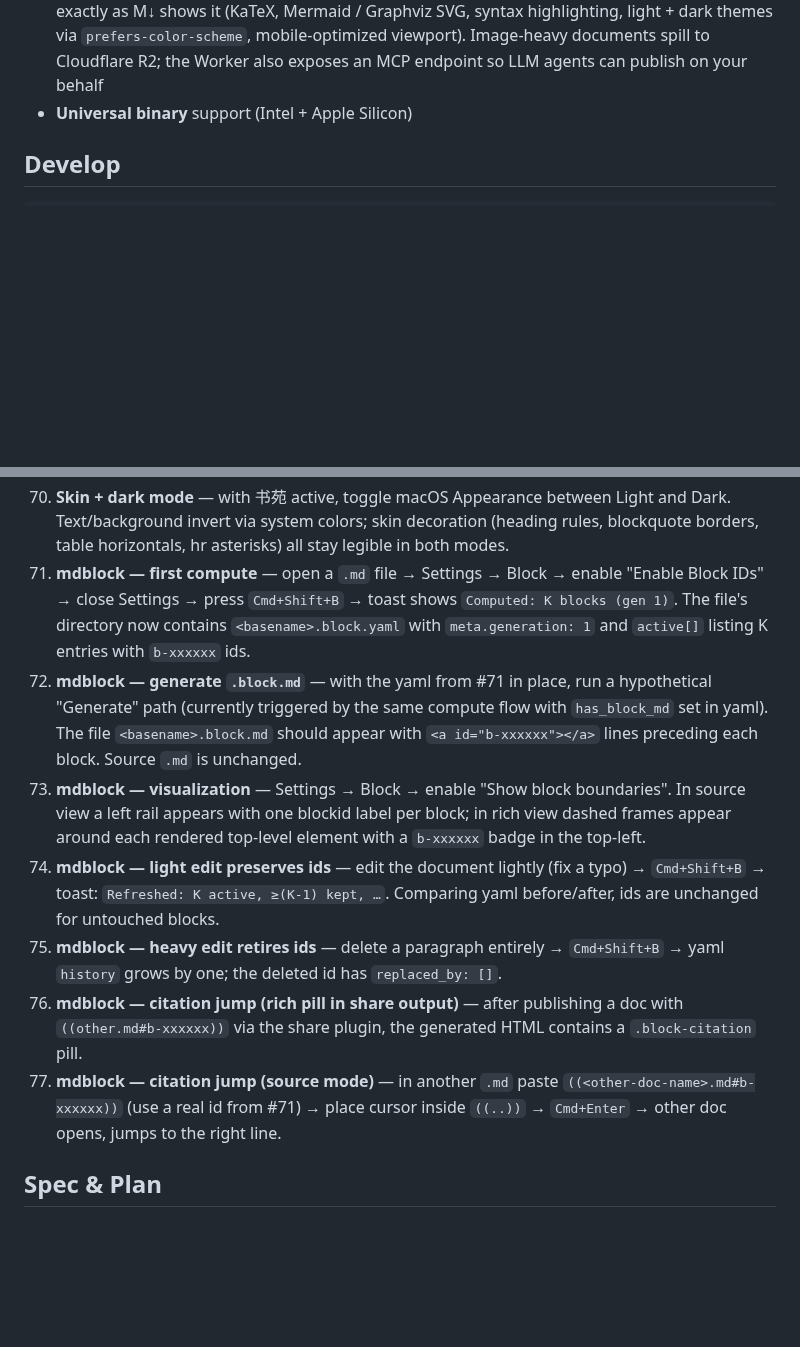
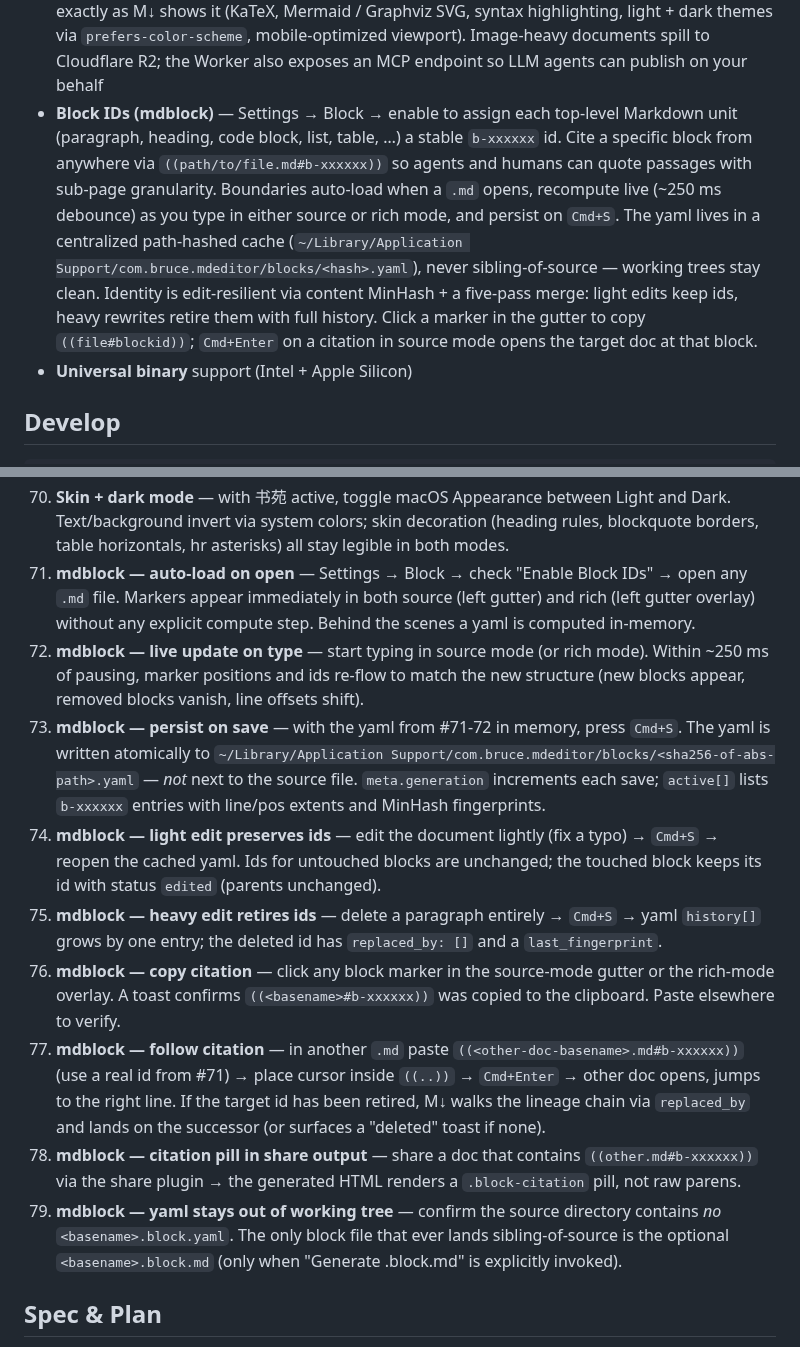
Before and after one commit to wizlijun/note.md, a Markdown page: README.md, 2 parts joined by grey strips. Rendered like a GitHub page; blank space fills up the shorter version.

Commit message:
docs(readme): add mdblock feature, refresh smoke tests
- Document Block IDs feature in EN + ZH READMEs
- Update smoke tests 71-77 to match the final UX:
  auto-load on open, live recompute on type, persist on Cmd+S,
  yaml in centralized cache, click-marker copies citation
- Add 78-79 covering citation pill in share output and the
  invariant that working trees stay clean (no sibling .block.yaml)

```diff
--- a/README.md
+++ b/README.md
@@ -48,6 +48,19 @@ Built on [`@moraya/core`](https://www.npmjs.com/package/@moraya/core).
   `prefers-color-scheme`, mobile-optimized viewport). Image-heavy documents
   spill to Cloudflare R2; the Worker also exposes an MCP endpoint so LLM
   agents can publish on your behalf
+- **Block IDs (mdblock)** — Settings → Block → enable to assign each top-level
+  Markdown unit (paragraph, heading, code block, list, table, …) a stable
+  `b-xxxxxx` id. Cite a specific block from anywhere via
+  `((path/to/file.md#b-xxxxxx))` so agents and humans can quote passages with
+  sub-page granularity. Boundaries auto-load when a `.md` opens, recompute
+  live (~250 ms debounce) as you type in either source or rich mode, and
+  persist on `Cmd+S`. The yaml lives in a centralized path-hashed cache
+  (`~/Library/Application Support/com.bruce.mdeditor/blocks/<hash>.yaml`),
+  never sibling-of-source — working trees stay clean. Identity is
+  edit-resilient via content MinHash + a five-pass merge: light edits keep
+  ids, heavy rewrites retire them with full history. Click a marker in the
+  gutter to copy `((file#blockid))`; `Cmd+Enter` on a citation in source
+  mode opens the target doc at that block.
 - **Universal binary** support (Intel + Apple Silicon)
 
 ## Develop
@@ -207,36 +220,47 @@ Output:
     between Light and Dark. Text/background invert via system
     colors; skin decoration (heading rules, blockquote borders, table
     horizontals, hr asterisks) all stay legible in both modes.
-71. **mdblock — first compute** — open a `.md` file → Settings →
-    Block → enable "Enable Block IDs" → close Settings → press
-    `Cmd+Shift+B` → toast shows `Computed: K blocks (gen 1)`. The
-    file's directory now contains `<basename>.block.yaml` with
-    `meta.generation: 1` and `active[]` listing K entries with
-    `b-xxxxxx` ids.
-72. **mdblock — generate `.block.md`** — with the yaml from #71 in
-    place, run a hypothetical "Generate" path (currently triggered
-    by the same compute flow with `has_block_md` set in yaml). The
-    file `<basename>.block.md` should appear with `<a id="b-xxxxxx"></a>`
-    lines preceding each block. Source `.md` is unchanged.
-73. **mdblock — visualization** — Settings → Block → enable "Show
-    block boundaries". In source view a left rail appears with one
-    blockid label per block; in rich view dashed frames appear
-    around each rendered top-level element with a `b-xxxxxx` badge
-    in the top-left.
+71. **mdblock — auto-load on open** — Settings → Block → check
+    "Enable Block IDs" → open any `.md` file. Markers appear
+    immediately in both source (left gutter) and rich (left gutter
+    overlay) without any explicit compute step. Behind the scenes
+    a yaml is computed in-memory.
+72. **mdblock — live update on type** — start typing in source
+    mode (or rich mode). Within ~250 ms of pausing, marker
+    positions and ids re-flow to match the new structure (new
+    blocks appear, removed blocks vanish, line offsets shift).
+73. **mdblock — persist on save** — with the yaml from #71-72 in
+    memory, press `Cmd+S`. The yaml is written atomically to
+    `~/Library/Application Support/com.bruce.mdeditor/blocks/<sha256-of-abs-path>.yaml`
+    — *not* next to the source file. `meta.generation` increments
+    each save; `active[]` lists `b-xxxxxx` entries with line/pos
+    extents and MinHash fingerprints.
 74. **mdblock — light edit preserves ids** — edit the document
-    lightly (fix a typo) → `Cmd+Shift+B` → toast: `Refreshed: K active,
-    ≥(K-1) kept, …`. Comparing yaml before/after, ids are unchanged
-    for untouched blocks.
+    lightly (fix a typo) → `Cmd+S` → reopen the cached yaml. Ids
+    for untouched blocks are unchanged; the touched block keeps
+    its id with status `edited` (parents unchanged).
 75. **mdblock — heavy edit retires ids** — delete a paragraph
-    entirely → `Cmd+Shift+B` → yaml `history` grows by one; the
-    deleted id has `replaced_by: []`.
-76. **mdblock — citation jump (rich pill in share output)** — after
-    publishing a doc with `((other.md#b-xxxxxx))` via the share
-    plugin, the generated HTML contains a `.block-citation` pill.
-77. **mdblock — citation jump (source mode)** — in another `.md`
-    paste `((<other-doc-name>.md#b-xxxxxx))` (use a real id from
+    entirely → `Cmd+S` → yaml `history[]` grows by one entry; the
+    deleted id has `replaced_by: []` and a `last_fingerprint`.
+76. **mdblock — copy citation** — click any block marker in the
+    source-mode gutter or the rich-mode overlay. A toast confirms
+    `((<basename>#b-xxxxxx))` was copied to the clipboard. Paste
+    elsewhere to verify.
+77. **mdblock — follow citation** — in another `.md` paste
+    `((<other-doc-basename>.md#b-xxxxxx))` (use a real id from
     #71) → place cursor inside `((..))` → `Cmd+Enter` → other doc
-    opens, jumps to the right line.
+    opens, jumps to the right line. If the target id has been
+    retired, M↓ walks the lineage chain via `replaced_by` and lands
+    on the successor (or surfaces a "deleted" toast if none).
+78. **mdblock — citation pill in share output** — share a doc that
+    contains `((other.md#b-xxxxxx))` via the share plugin → the
+    generated HTML renders a `.block-citation` pill, not raw
+    parens.
+79. **mdblock — yaml stays out of working tree** — confirm the
+    source directory contains *no* `<basename>.block.yaml`. The
+    only block file that ever lands sibling-of-source is the
+    optional `<basename>.block.md` (only when "Generate
+    .block.md" is explicitly invoked).
 
 ## Spec & Plan
 
```
Also changed, not shown: README.zh-CN.md (+12 -0 lines).
